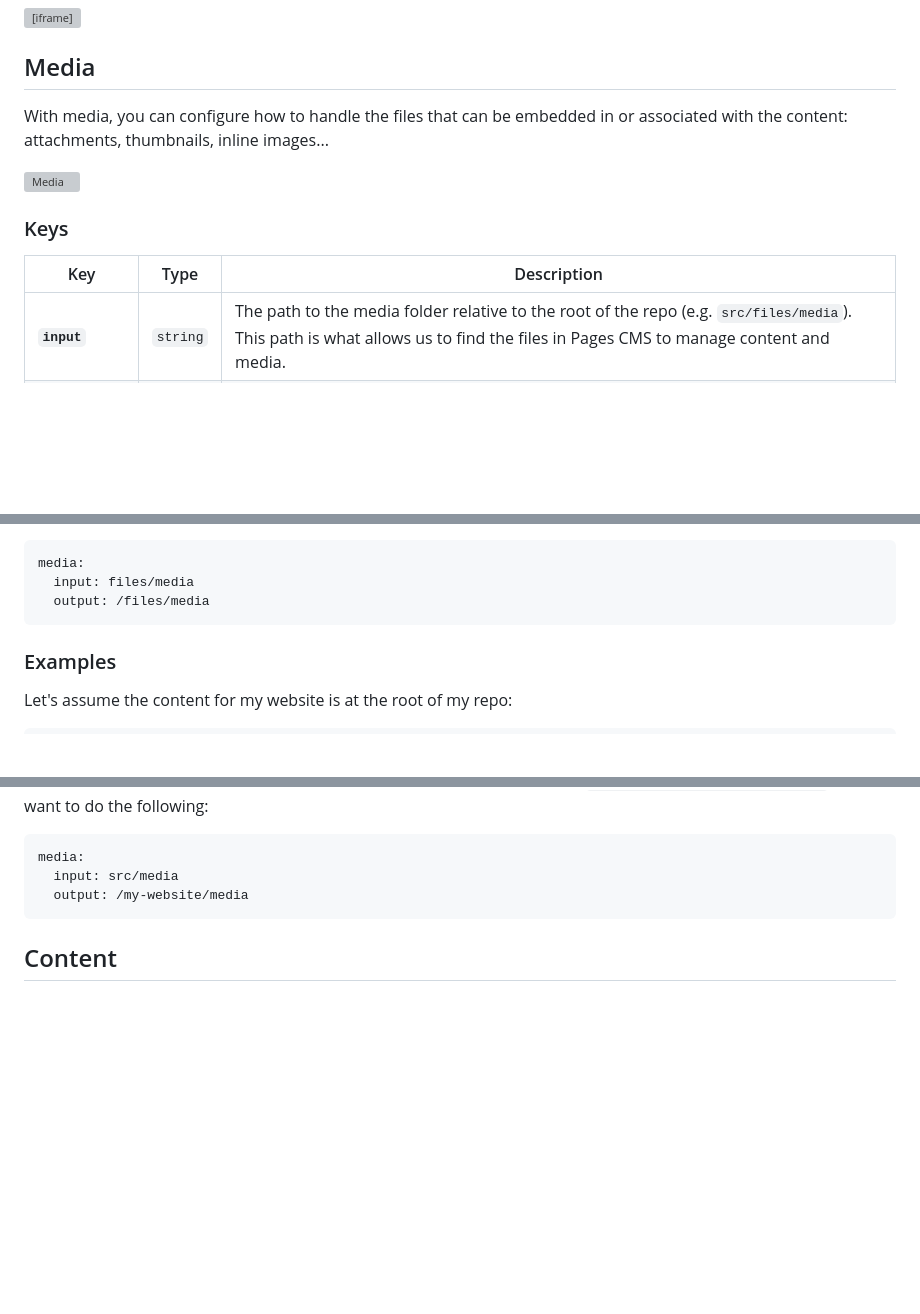
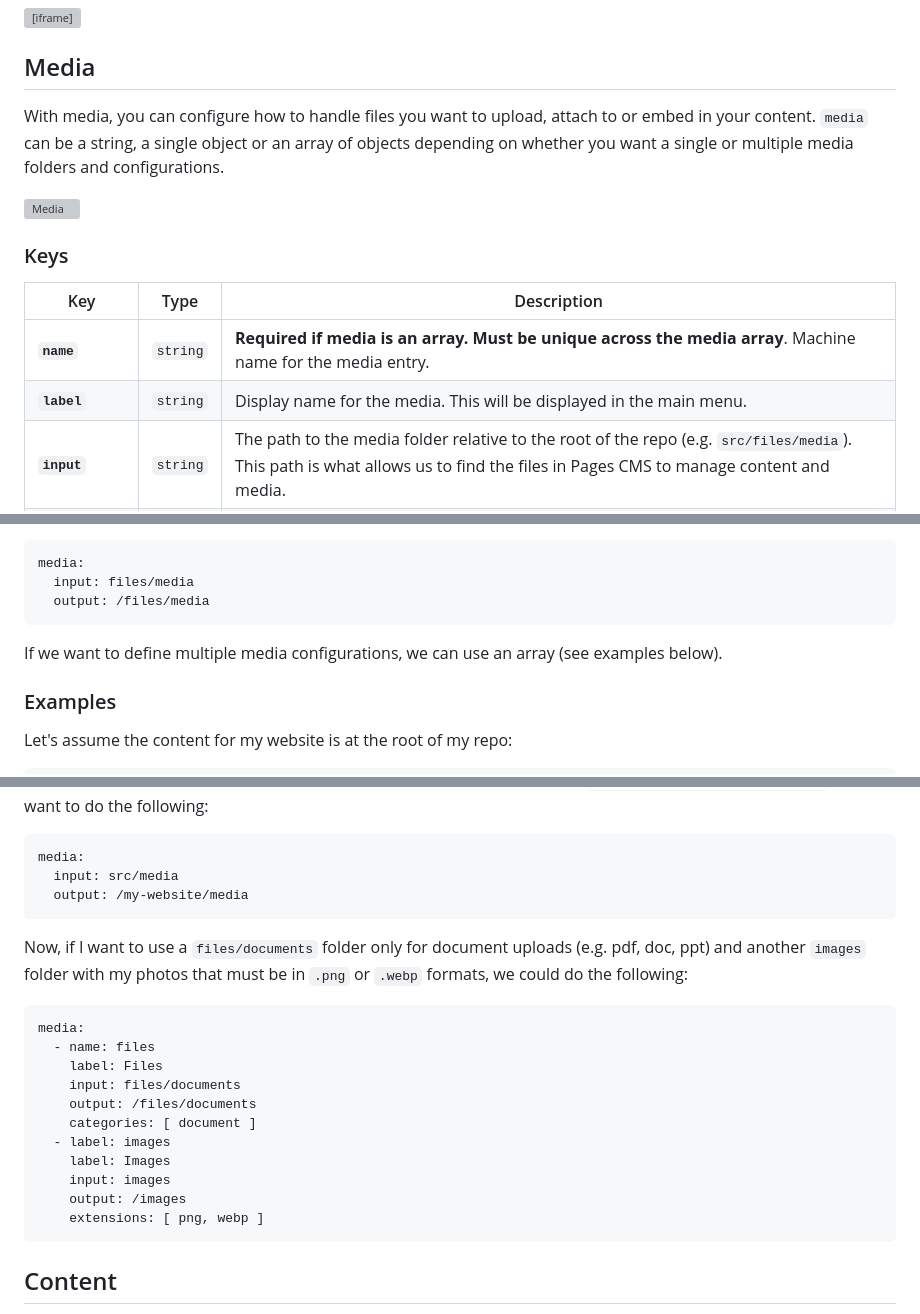
Before and after one commit to VoxLink-org/cueflow, a Markdown page: src/docs/configuration.md, 3 parts joined by grey strips. GitHub-like rendering; blank space fills up the shorter version; grey boxes are pictures that could not be loaded.

````diff
--- a/src/docs/configuration.md
+++ b/src/docs/configuration.md
@@ -21,7 +21,7 @@ The `.pages.yml` file contains mainly 2 sections:
 
 ## Media
 
-With media, you can configure how to handle the files that can be embedded in or associated with the content: attachments, thumbnails, inline images...
+With media, you can configure how to handle files you want to upload, attach to or embed in your content. `media` can be a string, a single object or an array of objects depending on whether you want a single or multiple media folders and configurations.
 
 ![Media](/media/screenshots/nextjs-media-light@2x.png)
 
@@ -29,6 +29,8 @@ With media, you can configure how to handle the files that can be embedded in or
 
 | Key | Type | Description |
 | - | - | - |
+| **`name`** | `string` | **Required if media is an array. Must be unique across the media array**. Machine name for the media entry. |
+| **`label`** | `string` | Display name for the media. This will be displayed in the main menu. |
 | **`input`**| `string` | The path to the media folder relative to the root of the repo (e.g. `src/files/media`). This path is what allows us to find the files in Pages CMS to manage content and media. |
 | **`output`** | `string` | The path to the media folder relative to the root of the website (e.g. `files/media`). This path will prefix all media saved in our content, which will be used by your static site generator. |
 | **`path`** | `string` | The default path to present the user (e.g. when opening the media browser on an [Image Field](/docs/configuration/image-field)). |
@@ -44,6 +46,8 @@ media:
   input: files/media
   output: /files/media
 ```
+
+If we want to define multiple media configurations, we can use an array (see examples below).
 
 ### Examples
 
@@ -67,6 +71,22 @@ Let's assume now that I'm hosting my website in a subfolder (e.g. hosted at `htt
 media:
   input: src/media
   output: /my-website/media
+```
+
+Now, if I want to use a `files/documents` folder only for document uploads (e.g. pdf, doc, ppt) and another `images` folder with my photos that must be in `.png` or `.webp` formats, we could do the following:
+
+```yaml
+media:
+  - name: files
+    label: Files
+    input: files/documents
+    output: /files/documents
+    categories: [ document ]
+  - label: images
+    label: Images
+    input: images
+    output: /images
+    extensions: [ png, webp ]
 ```
 
 ## Content
````
